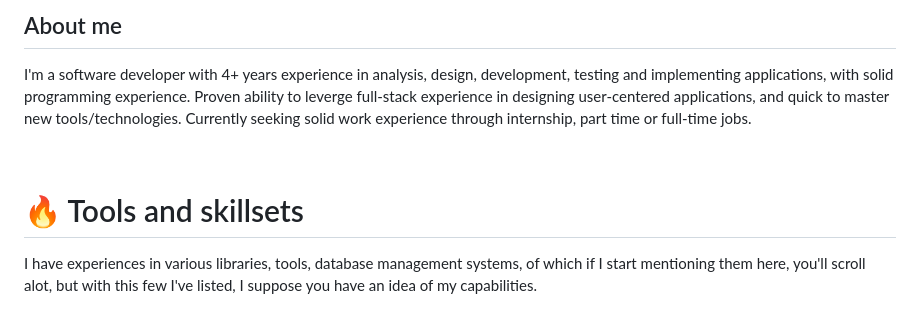
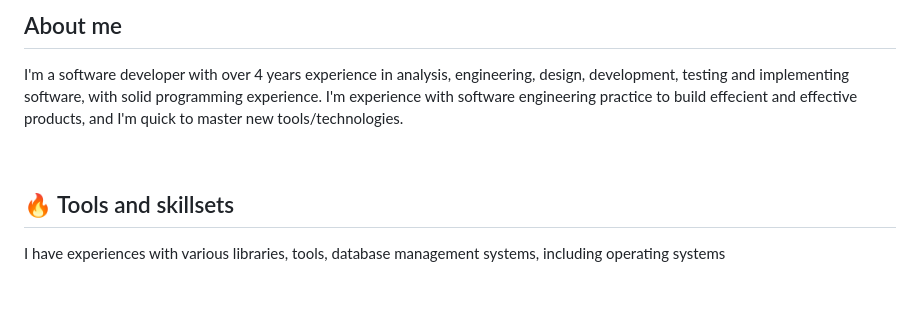
Before and after one commit to codepraycode/codepraycode, a Markdown page: README.md, the part around one of its changes. Rendered like a GitHub page.

```diff
--- a/README.md
+++ b/README.md
@@ -6,12 +5,14 @@
 
-<h2>About me</h2>
-<p>
-I'm a software developer with 4+ years experience in analysis, design, development, testing and implementing applications, with solid programming experience. Proven ability to leverge full-stack experience in designing user-centered applications, and quick to master new tools/technologies. Currently seeking solid work experience through internship, part time or full-time jobs.
-</p>
+
+## About me
+
+I'm a software developer with over 4 years experience in analysis, engineering, design, development, testing and implementing software, with solid programming experience.
+ I'm experience with software engineering practice to build effecient and effective products, and I'm quick to master new tools/technologies.
+
 
 <br/>
 
-# 🔥 Tools and skillsets
+## 🔥 Tools and skillsets
 
-I have experiences in various libraries, tools, database management systems, of which if I start mentioning them here, you'll scroll alot, but with this few I've listed, I suppose you have an idea of my capabilities.
+I have experiences with various libraries, tools, database management systems, including operating systems
 
```
Also changed, not shown: other parts of README.md (+23 -42 lines).
